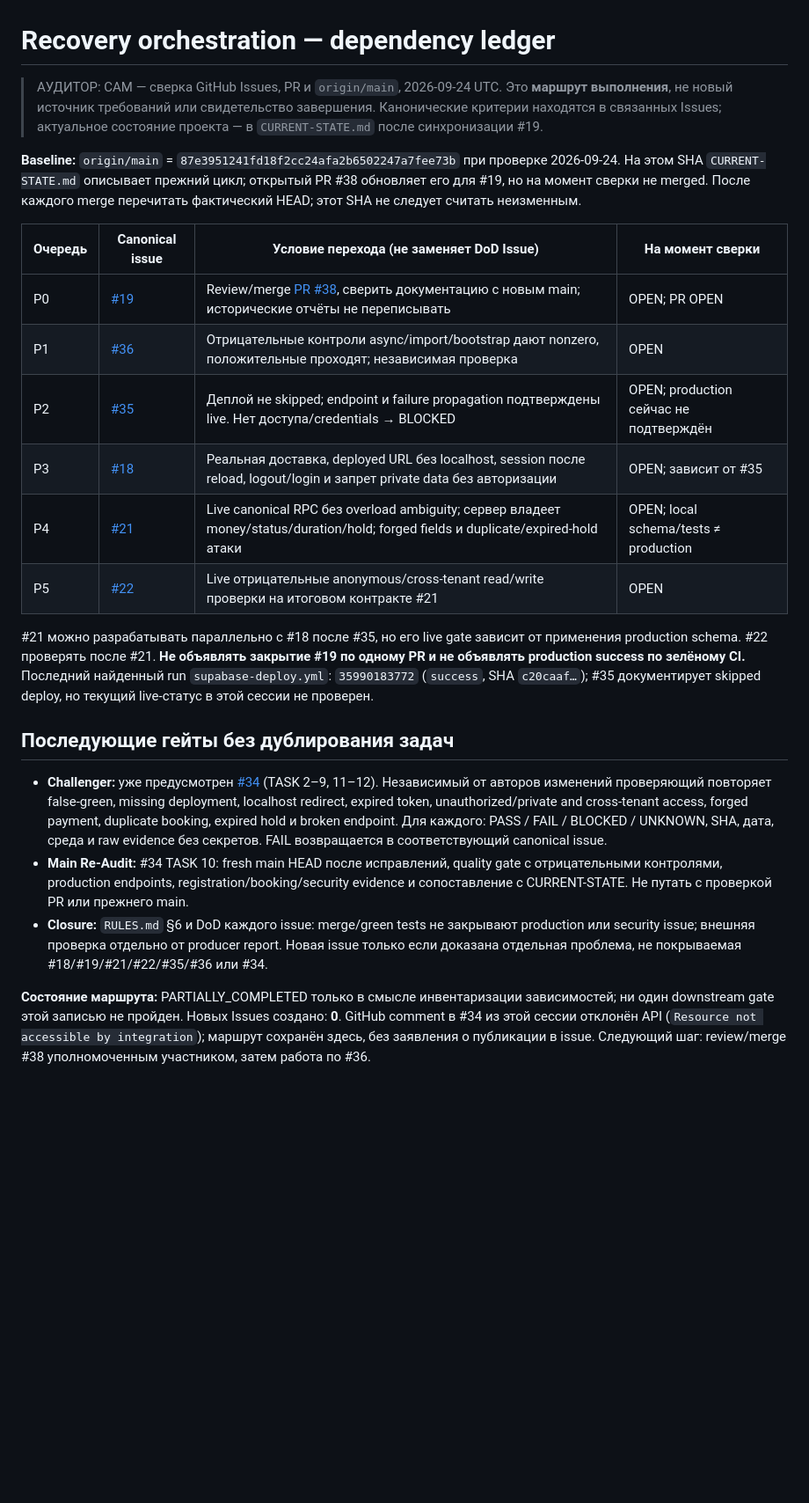
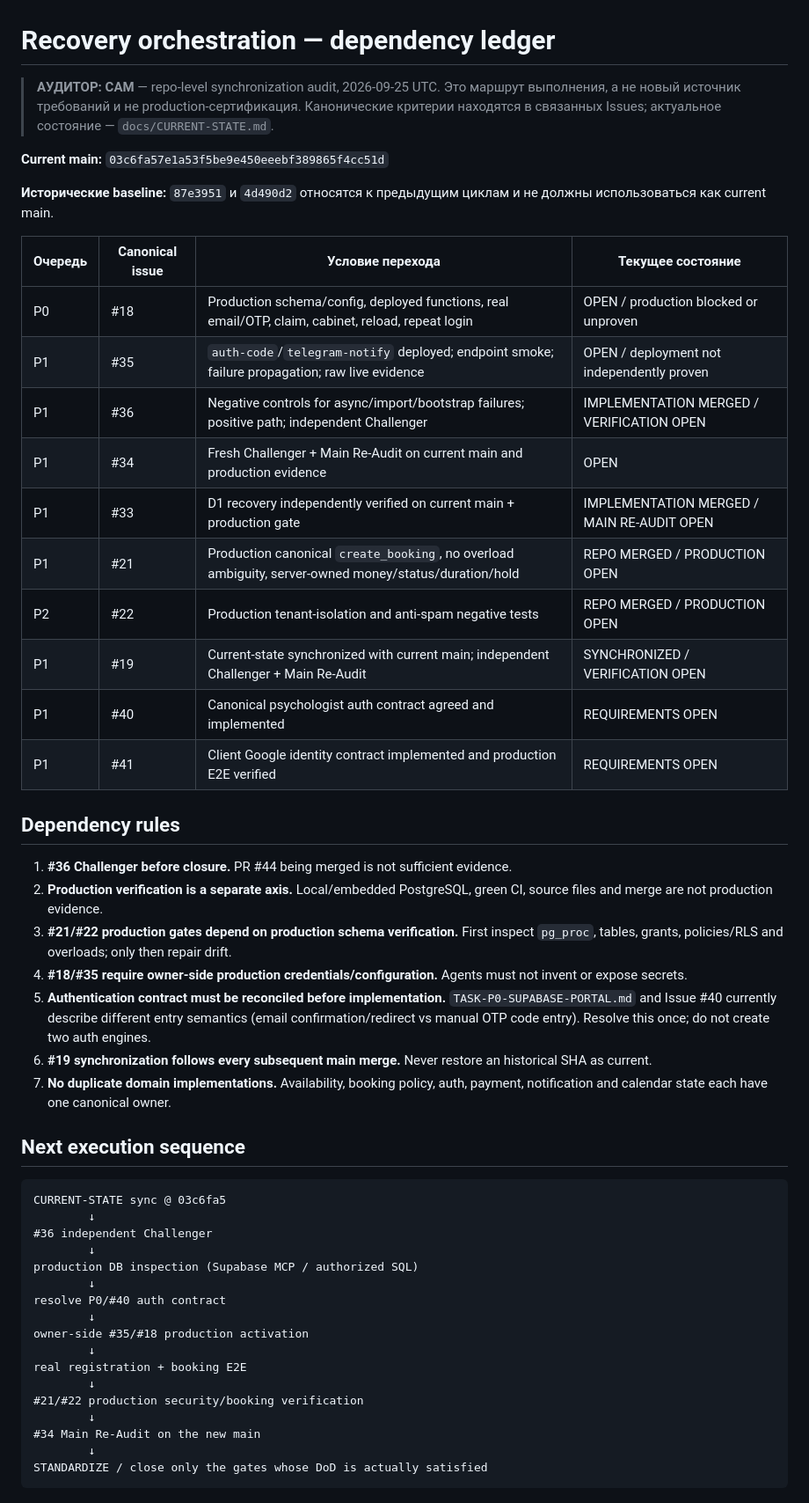
Before and after one commit to A1Dmitry/Psihologist-cabinet, a Markdown page: docs/RECOVERY-ORCHESTRATION.md, the part around one of its changes. Shown at 88% size. Drawn GitHub-style; blank space fills up the shorter version.

Commit message:
docs: synchronize recovery orchestration with current main

````diff
--- a/docs/RECOVERY-ORCHESTRATION.md
+++ b/docs/RECOVERY-ORCHESTRATION.md
@@ -1,24 +1,53 @@
 # Recovery orchestration — dependency ledger
 
-> АУДИТОР: САМ — сверка GitHub Issues, PR и `origin/main`, 2026-09-24 UTC. Это **маршрут выполнения**, не новый источник требований или свидетельство завершения. Канонические критерии находятся в связанных Issues; актуальное состояние проекта — в `CURRENT-STATE.md` после синхронизации #19.
+> **АУДИТОР: САМ** — repo-level synchronization audit, 2026-09-25 UTC. Это маршрут выполнения, а не новый источник требований и не production-сертификация. Канонические критерии находятся в связанных Issues; актуальное состояние — `docs/CURRENT-STATE.md`.
 
-**Baseline:** `origin/main` = `87e3951241fd18f2cc24afa2b6502247a7fee73b` при проверке 2026-09-24. На этом SHA `CURRENT-STATE.md` описывает прежний цикл; открытый PR #38 обновляет его для #19, но на момент сверки не merged. После каждого merge перечитать фактический HEAD; этот SHA не следует считать неизменным.
+**Current main:** `03c6fa57e1a53f5be9e450eeebf389865f4cc51d`
 
-| Очередь | Canonical issue | Условие перехода (не заменяет DoD Issue) | На момент сверки |
+**Исторические baseline:** `87e3951` и `4d490d2` относятся к предыдущим циклам и не должны использоваться как current main.
+
+| Очередь | Canonical issue | Условие перехода | Текущее состояние |
 |---|---|---|---|
-| P0 | [#19](https://github.com/A1Dmitry/Psihologist-cabinet/issues/19) | Review/merge [PR #38](https://github.com/A1Dmitry/Psihologist-cabinet/pull/38), сверить документацию с новым main; исторические отчёты не переписывать | OPEN; PR OPEN |
-| P1 | [#36](https://github.com/A1Dmitry/Psihologist-cabinet/issues/36) | Отрицательные контроли async/import/bootstrap дают nonzero, положительные проходят; независимая проверка | OPEN |
-| P2 | [#35](https://github.com/A1Dmitry/Psihologist-cabinet/issues/35) | Деплой не skipped; endpoint и failure propagation подтверждены live. Нет доступа/credentials → BLOCKED | OPEN; production сейчас не подтверждён |
-| P3 | [#18](https://github.com/A1Dmitry/Psihologist-cabinet/issues/18) | Реальная доставка, deployed URL без localhost, session после reload, logout/login и запрет private data без авторизации | OPEN; зависит от #35 |
-| P4 | [#21](https://github.com/A1Dmitry/Psihologist-cabinet/issues/21) | Live canonical RPC без overload ambiguity; сервер владеет money/status/duration/hold; forged fields и duplicate/expired-hold атаки | OPEN; local schema/tests ≠ production |
-| P5 | [#22](https://github.com/A1Dmitry/Psihologist-cabinet/issues/22) | Live отрицательные anonymous/cross-tenant read/write проверки на итоговом контракте #21 | OPEN |
+| P0 | #18 | Production schema/config, deployed functions, real email/OTP, claim, cabinet, reload, repeat login | OPEN / production blocked or unproven |
+| P1 | #35 | `auth-code`/`telegram-notify` deployed; endpoint smoke; failure propagation; raw live evidence | OPEN / deployment not independently proven |
+| P1 | #36 | Negative controls for async/import/bootstrap failures; positive path; independent Challenger | IMPLEMENTATION MERGED / VERIFICATION OPEN |
+| P1 | #34 | Fresh Challenger + Main Re-Audit on current main and production evidence | OPEN |
+| P1 | #33 | D1 recovery independently verified on current main + production gate | IMPLEMENTATION MERGED / MAIN RE-AUDIT OPEN |
+| P1 | #21 | Production canonical `create_booking`, no overload ambiguity, server-owned money/status/duration/hold | REPO MERGED / PRODUCTION OPEN |
+| P2 | #22 | Production tenant-isolation and anti-spam negative tests | REPO MERGED / PRODUCTION OPEN |
+| P1 | #19 | Current-state synchronized with current main; independent Challenger + Main Re-Audit | SYNCHRONIZED / VERIFICATION OPEN |
+| P1 | #40 | Canonical psychologist auth contract agreed and implemented | REQUIREMENTS OPEN |
+| P1 | #41 | Client Google identity contract implemented and production E2E verified | REQUIREMENTS OPEN |
 
-#21 можно разрабатывать параллельно с #18 после #35, но его live gate зависит от применения production schema. #22 проверять после #21. **Не объявлять закрытие #19 по одному PR и не объявлять production success по зелёному CI.** Последний найденный run `supabase-deploy.yml`: `35990183772` (`success`, SHA `c20caaf…`); #35 документирует skipped deploy, но текущий live-статус в этой сессии не проверен.
+## Dependency rules
 
-## Последующие гейты без дублирования задач
+1. **#36 Challenger before closure.** PR #44 being merged is not sufficient evidence.
+2. **Production verification is a separate axis.** Local/embedded PostgreSQL, green CI, source files and merge are not production evidence.
+3. **#21/#22 production gates depend on production schema verification.** First inspect `pg_proc`, tables, grants, policies/RLS and overloads; only then repair drift.
+4. **#18/#35 require owner-side production credentials/configuration.** Agents must not invent or expose secrets.
+5. **Authentication contract must be reconciled before implementation.** `TASK-P0-SUPABASE-PORTAL.md` and Issue #40 currently describe different entry semantics (email confirmation/redirect vs manual OTP code entry). Resolve this once; do not create two auth engines.
+6. **#19 synchronization follows every subsequent main merge.** Never restore an historical SHA as current.
+7. **No duplicate domain implementations.** Availability, booking policy, auth, payment, notification and calendar state each have one canonical owner.
 
-- **Challenger:** уже предусмотрен [#34](https://github.com/A1Dmitry/Psihologist-cabinet/issues/34) (TASK 2–9, 11–12). Независимый от авторов изменений проверяющий повторяет false-green, missing deployment, localhost redirect, expired token, unauthorized/private and cross-tenant access, forged payment, duplicate booking, expired hold и broken endpoint. Для каждого: PASS / FAIL / BLOCKED / UNKNOWN, SHA, дата, среда и raw evidence без секретов. FAIL возвращается в соответствующий canonical issue.
-- **Main Re-Audit:** #34 TASK 10: fresh main HEAD после исправлений, quality gate с отрицательными контролями, production endpoints, registration/booking/security evidence и сопоставление с CURRENT-STATE. Не путать с проверкой PR или прежнего main.
-- **Closure:** `RULES.md` §6 и DoD каждого issue: merge/green tests не закрывают production или security issue; внешняя проверка отдельно от producer report. Новая issue только если доказана отдельная проблема, не покрываемая #18/#19/#21/#22/#35/#36 или #34.
+## Next execution sequence
 
-**Состояние маршрута:** PARTIALLY_COMPLETED только в смысле инвентаризации зависимостей; ни один downstream gate этой записью не пройден. Новых Issues создано: **0**. GitHub comment в #34 из этой сессии отклонён API (`Resource not accessible by integration`); маршрут сохранён здесь, без заявления о публикации в issue. Следующий шаг: review/merge #38 уполномоченным участником, затем работа по #36.
+```text
+CURRENT-STATE sync @ 03c6fa5
+        ↓
+#36 independent Challenger
+        ↓
+production DB inspection (Supabase MCP / authorized SQL)
+        ↓
+resolve P0/#40 auth contract
+        ↓
+owner-side #35/#18 production activation
+        ↓
+real registration + booking E2E
+        ↓
+#21/#22 production security/booking verification
+        ↓
+#34 Main Re-Audit on the new main
+        ↓
+STANDARDIZE / close only the gates whose DoD is actually satisfied
+```
+
````
Also changed, not shown: other parts of docs/RECOVERY-ORCHESTRATION.md (+31 -0 lines).
